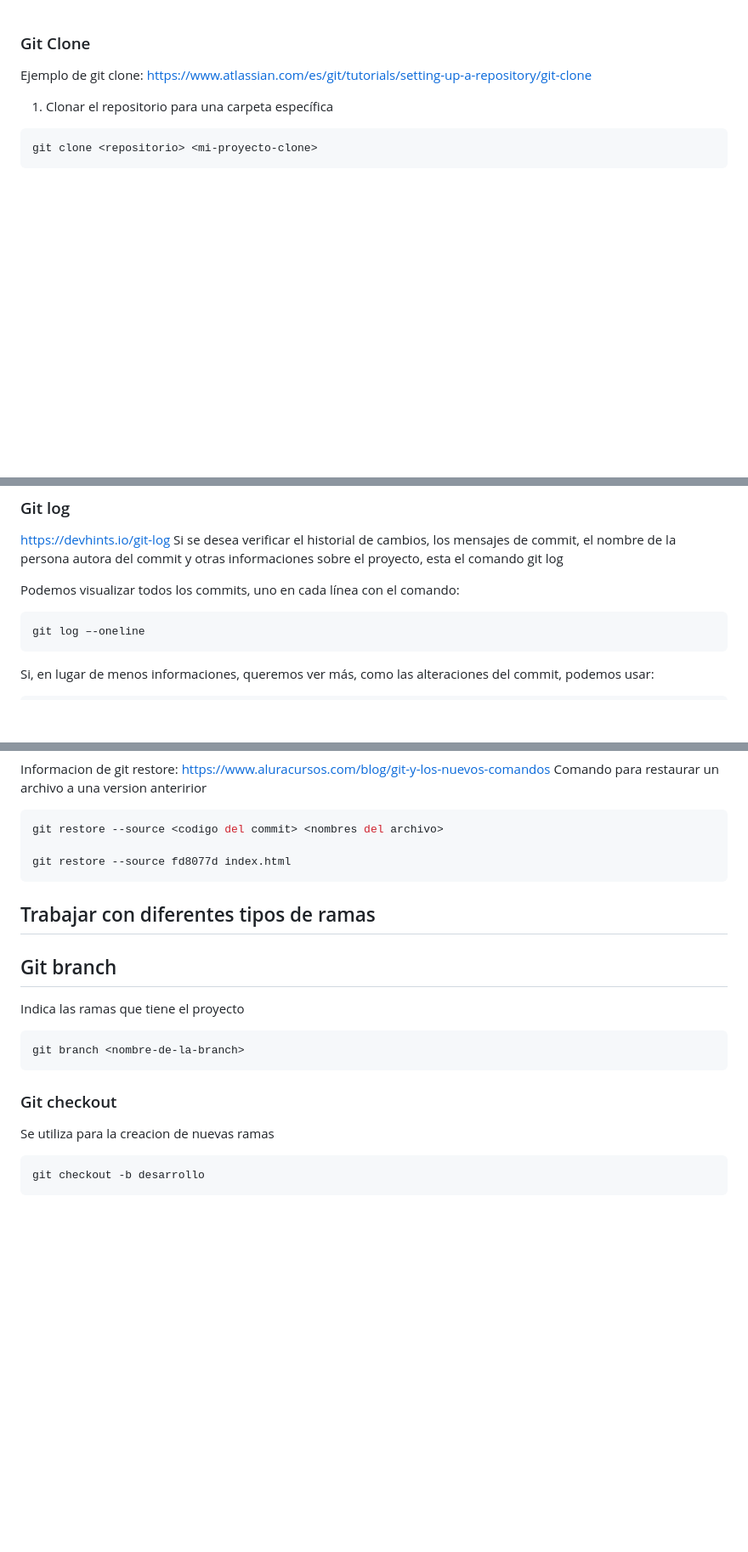
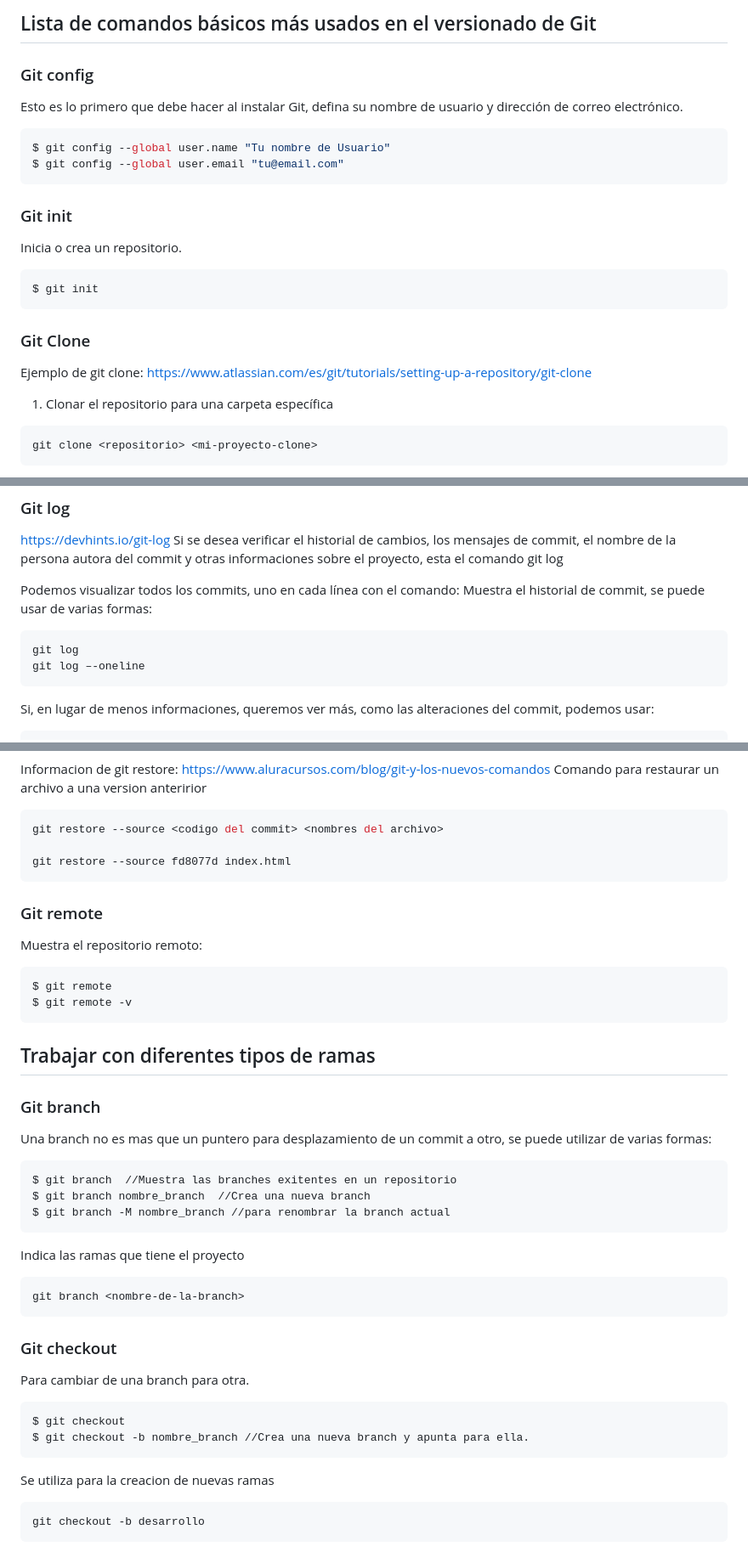
Before and after one commit to JunkCross/Juego-Secreto-Alura-Curso, a Markdown page: README.md, 3 parts joined by grey strips. Shown at 85% size. Drawn GitHub-style; blank space fills up the shorter version.

Commit message:
Modificacion del archivo readme-v06

````diff
--- a/README.md
+++ b/README.md
@@ -1,3 +1,17 @@
+## Lista de comandos básicos más usados en el versionado de Git
+
+### Git config
+Esto es lo primero que debe hacer al instalar Git, defina su nombre de usuario y dirección de correo electrónico.
+```bash
+$ git config --global user.name "Tu nombre de Usuario"
+$ git config --global user.email "tu@email.com"
+```
+### Git init
+Inicia o crea un repositorio.
+```bash
+$ git init
+```
+
 ### Git Clone
 
 Ejemplo de git clone:
@@ -23,7 +37,9 @@ https://devhints.io/git-log
 Si se desea verificar el historial de cambios, los mensajes de commit, el nombre de la persona autora del commit y otras informaciones sobre el proyecto, esta el comando git log
 
 Podemos visualizar todos los commits, uno en cada línea con el comando:
+Muestra el historial de commit, se puede usar de varias formas:
 ```bash
+git log
 git log –-oneline
 ```
 
@@ -98,14 +120,33 @@ git restore --source <codigo del commit> <nombres del archivo>
 git restore --source fd8077d index.html
 ```
 
+### Git remote
+Muestra el repositorio remoto:
+```bash
+$ git remote
+$ git remote -v
+```
+
+
 ## Trabajar con diferentes tipos de ramas
-## Git branch
+### Git branch
+Una branch no es mas que un puntero para desplazamiento de un commit a otro, se puede utilizar de varias formas:
+```bash
+$ git branch  //Muestra las branches exitentes en un repositorio
+$ git branch nombre_branch  //Crea una nueva branch
+$ git branch -M nombre_branch //para renombrar la branch actual
+```
 Indica las ramas que tiene el proyecto
 ```bash
 git branch <nombre-de-la-branch>
 ```
 
 ### Git checkout
+Para cambiar de una branch para otra.
+```bash
+$ git checkout
+$ git checkout -b nombre_branch //Crea una nueva branch y apunta para ella.
+```
 Se utiliza para la creacion de nuevas ramas
 ```bash
 git checkout -b desarrollo
````
Also changed, not shown: other parts of README.md (+7 -1 lines).
